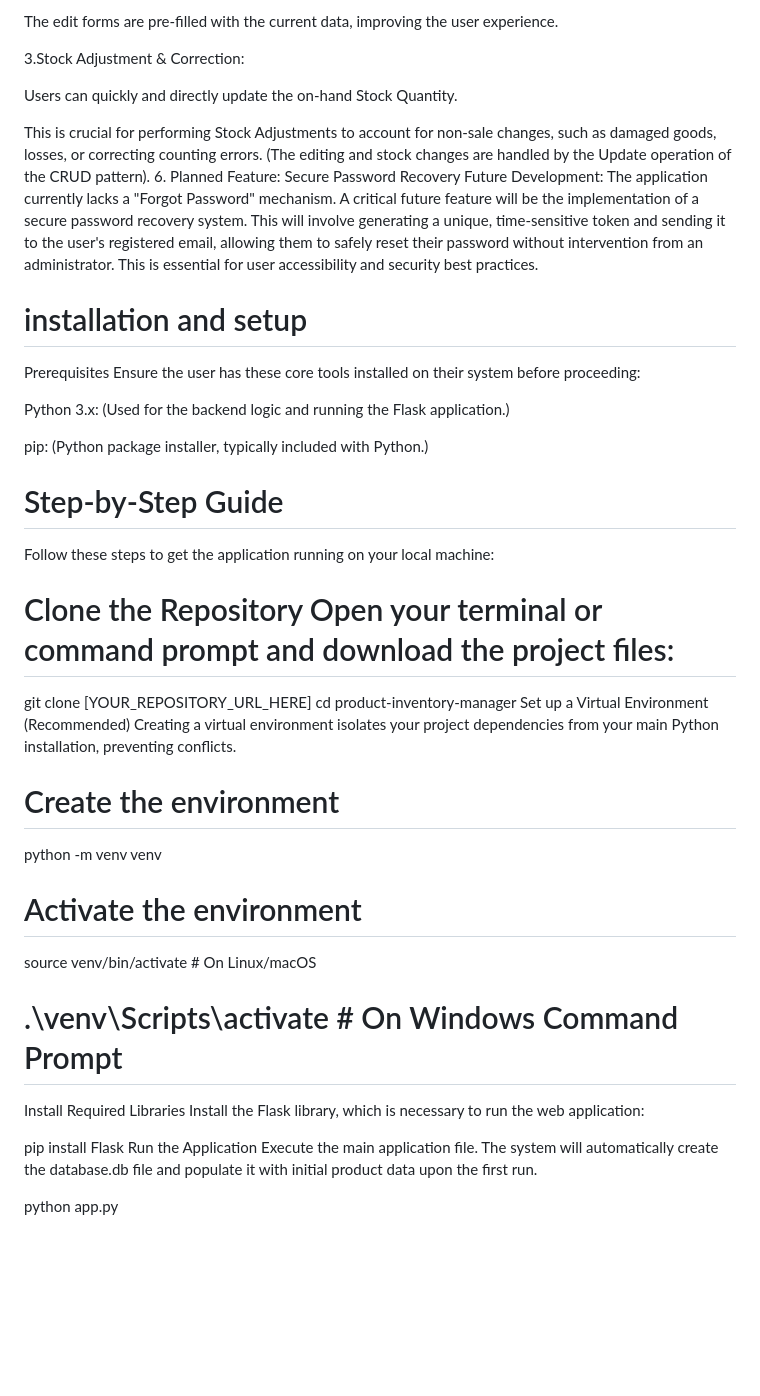
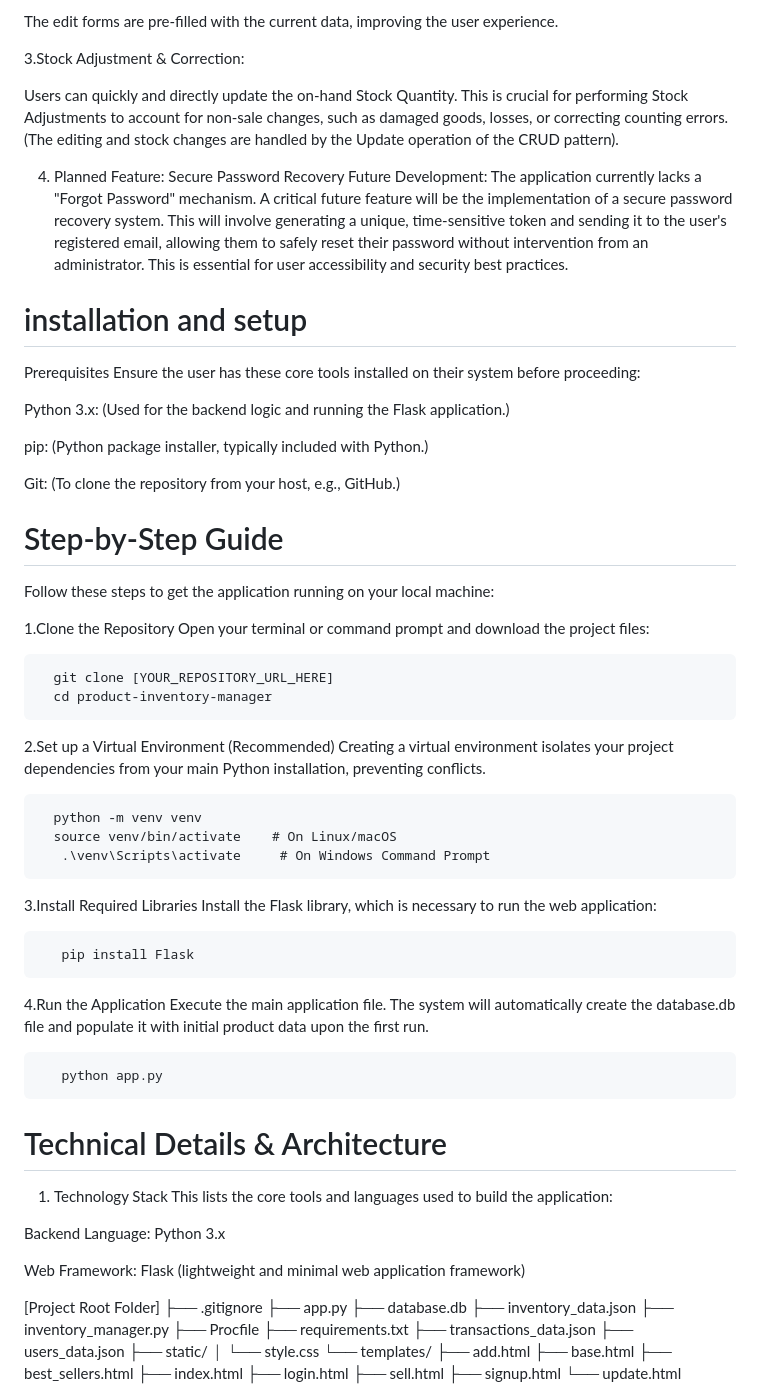
Before and after one commit to Ritika-gupta13/Optistock, a Markdown page: README.md, the part around the change printed below. GitHub-like rendering; blank space fills up the shorter version.

```diff
--- a/README.md
+++ b/README.md
@@ -18,9 +18,9 @@ The edit forms are pre-filled with the current data, improving the user experien
 3.Stock Adjustment & Correction:
 
 Users can quickly and directly update the on-hand Stock Quantity.
+This is crucial for performing Stock Adjustments to account for non-sale changes, such as damaged goods, losses, or correcting counting errors. (The editing and stock changes are handled by the Update operation of the CRUD pattern).
 
-This is crucial for performing Stock Adjustments to account for non-sale changes, such as damaged goods, losses, or correcting counting errors. (The editing and stock changes are handled by the Update operation of the CRUD pattern).
-6. Planned Feature: Secure Password Recovery
+4. Planned Feature: Secure Password Recovery
 Future Development: The application currently lacks a "Forgot Password" mechanism. A critical future feature will be the implementation of a secure password recovery system. This will involve generating a unique, time-sensitive token and sending it to the user's registered email, allowing them to safely reset their password without intervention from an administrator. This is essential for user accessibility and security best practices.
 # installation and setup
 Prerequisites
@@ -30,25 +30,57 @@ Python 3.x: (Used for the backend logic and running the Flask application.)
 
 pip: (Python package installer, typically included with Python.)
 
+Git: (To clone the repository from your host, e.g., GitHub.)
+
 # Step-by-Step Guide
 Follow these steps to get the application running on your local machine:
 
-# Clone the Repository Open your terminal or command prompt and download the project files:
+1.Clone the Repository Open your terminal or command prompt and download the project files:
 
-git clone [YOUR_REPOSITORY_URL_HERE]
-cd product-inventory-manager
-Set up a Virtual Environment (Recommended) Creating a virtual environment isolates your project dependencies from your main Python installation, preventing conflicts.
+      git clone [YOUR_REPOSITORY_URL_HERE]
+      cd product-inventory-manager
 
-# Create the environment
-python -m venv venv
+2.Set up a Virtual Environment (Recommended) Creating a virtual environment isolates your project dependencies from your main Python installation, preventing conflicts.
 
-# Activate the environment
-source venv/bin/activate    # On Linux/macOS
+      python -m venv venv
+      source venv/bin/activate    # On Linux/macOS
+       .\venv\Scripts\activate     # On Windows Command Prompt
 
-# .\venv\Scripts\activate     # On Windows Command Prompt
-Install Required Libraries Install the Flask library, which is necessary to run the web application:
+3.Install Required Libraries Install the Flask library, which is necessary to run the web application:
 
-pip install Flask
-Run the Application Execute the main application file. The system will automatically create the database.db file and populate it with initial product data upon the first run.
+       pip install Flask
 
-python app.py
+4.Run the Application Execute the main application file. The system will automatically create the database.db file and populate it with initial product data upon the first run.
+
+       python app.py
+
+# Technical Details & Architecture
+1. Technology Stack
+This lists the core tools and languages used to build the application:
+
+Backend Language: Python 3.x
+
+Web Framework: Flask (lightweight and minimal web application framework)
+
+[Project Root Folder]
+├── .gitignore
+├── app.py
+├── database.db
+├── inventory_data.json
+├── inventory_manager.py
+├── Procfile
+├── requirements.txt
+├── transactions_data.json
+├── users_data.json
+├── static/
+│   └── style.css
+└── templates/
+    ├── add.html
+    ├── base.html
+    ├── best_sellers.html
+    ├── index.html
+    ├── login.html
+    ├── sell.html
+    ├── signup.html
+    └── update.html
+
```
Also changed, not shown: other parts of README.md (+6 -0 lines).
